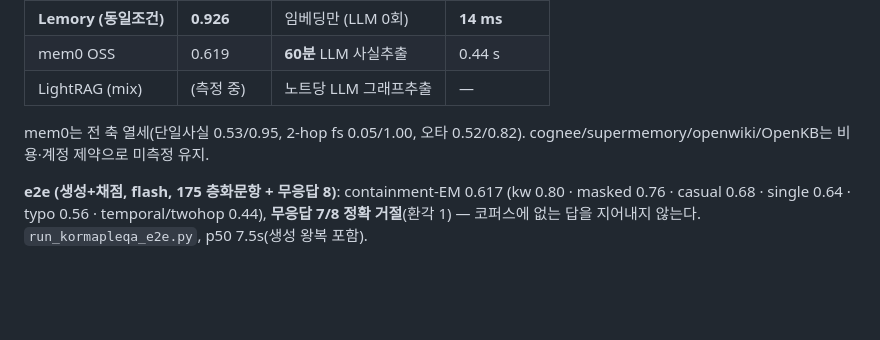
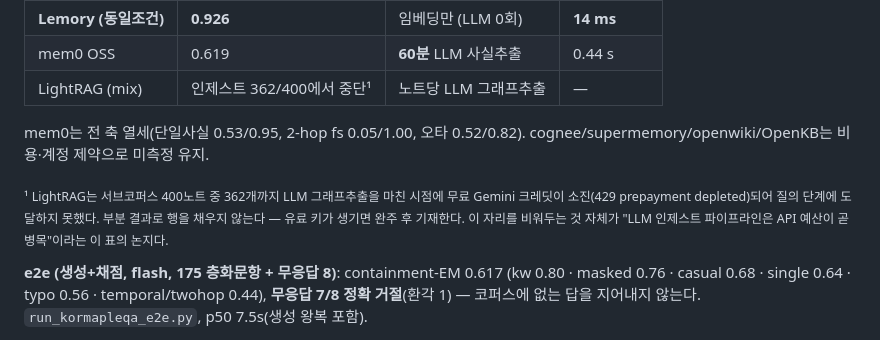
Before and after one commit to jwgo/lemory, a Markdown page: BENCHMARKS.md, the part around the change. Drawn GitHub-style; blank space fills up the shorter version.

```diff
--- a/BENCHMARKS.md
+++ b/BENCHMARKS.md
@@ -341,10 +341,16 @@ IDF 게이트·앵커 핀·첫음절 오타 교정 이후)**: Lemory-local **doc
 |---|---|---|---|
 | **Lemory (동일조건)** | **0.926** | 임베딩만 (LLM 0회) | **14 ms** |
 | mem0 OSS | 0.619 | **60분** LLM 사실추출 | 0.44 s |
-| LightRAG (mix) | (측정 중) | 노트당 LLM 그래프추출 | — |
+| LightRAG (mix) | 인제스트 362/400에서 중단¹ | 노트당 LLM 그래프추출 | — |
 
 mem0는 전 축 열세(단일사실 0.53/0.95, 2-hop fs 0.05/1.00, 오타 0.52/0.82).
-cognee/supermemory/openwiki/OpenKB는 비용·계정 제약으로 미측정 유지.</sub>
+cognee/supermemory/openwiki/OpenKB는 비용·계정 제약으로 미측정 유지.
+
+<sub>¹ LightRAG는 서브코퍼스 400노트 중 362개까지 LLM 그래프추출을 마친
+시점에 무료 Gemini 크레딧이 소진(429 prepayment depleted)되어 질의 단계에
+도달하지 못했다. 부분 결과로 행을 채우지 않는다 — 유료 키가 생기면 완주
+후 기재한다. 이 자리를 비워두는 것 자체가 "LLM 인제스트 파이프라인은
+API 예산이 곧 병목"이라는 이 표의 논지다.</sub>
 
 **e2e (생성+채점, flash, 175 층화문항 + 무응답 8)**: containment-EM
 0.617 (kw 0.80 · masked 0.76 · casual 0.68 · single 0.64 · typo 0.56 ·
```
Also changed, not shown: docs/GUIDE.md (+37 -0 lines).
